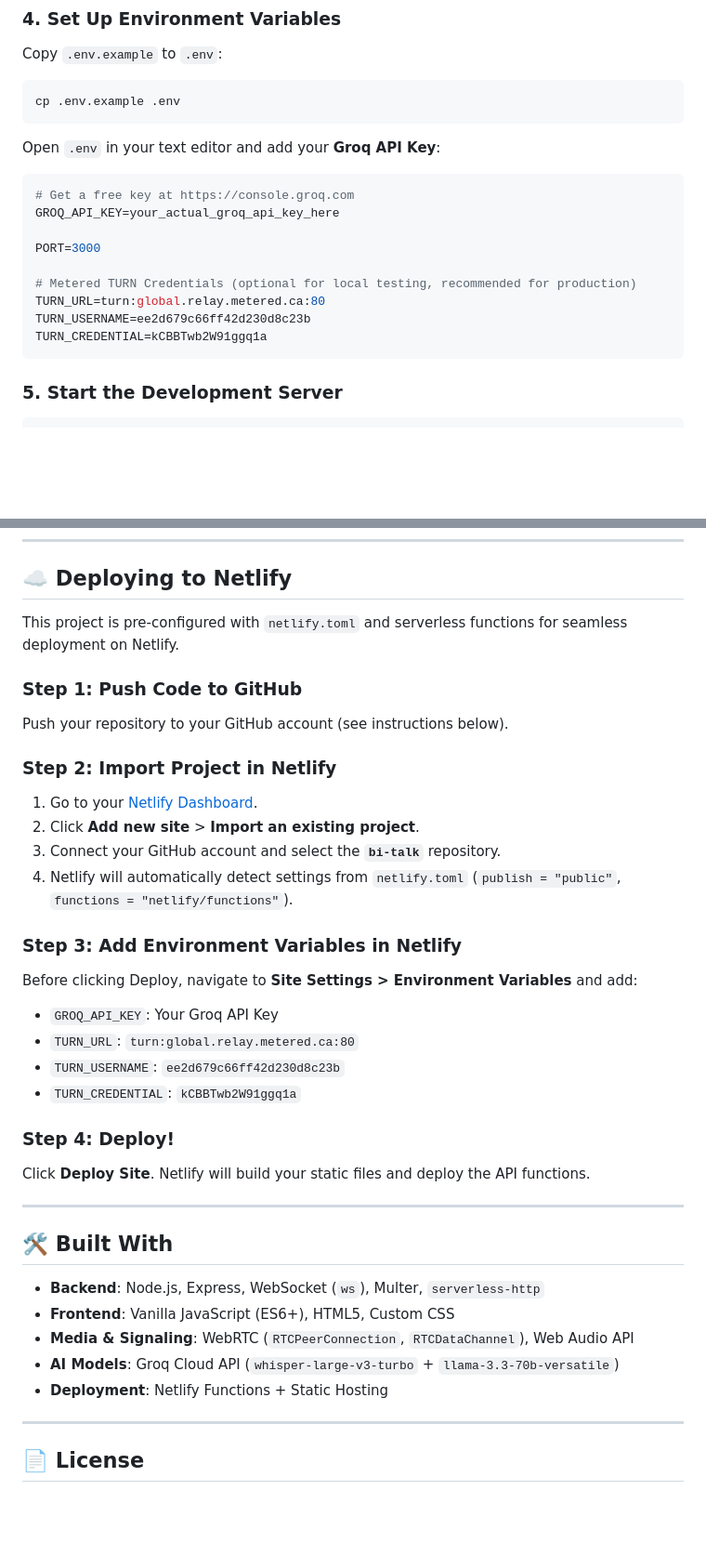
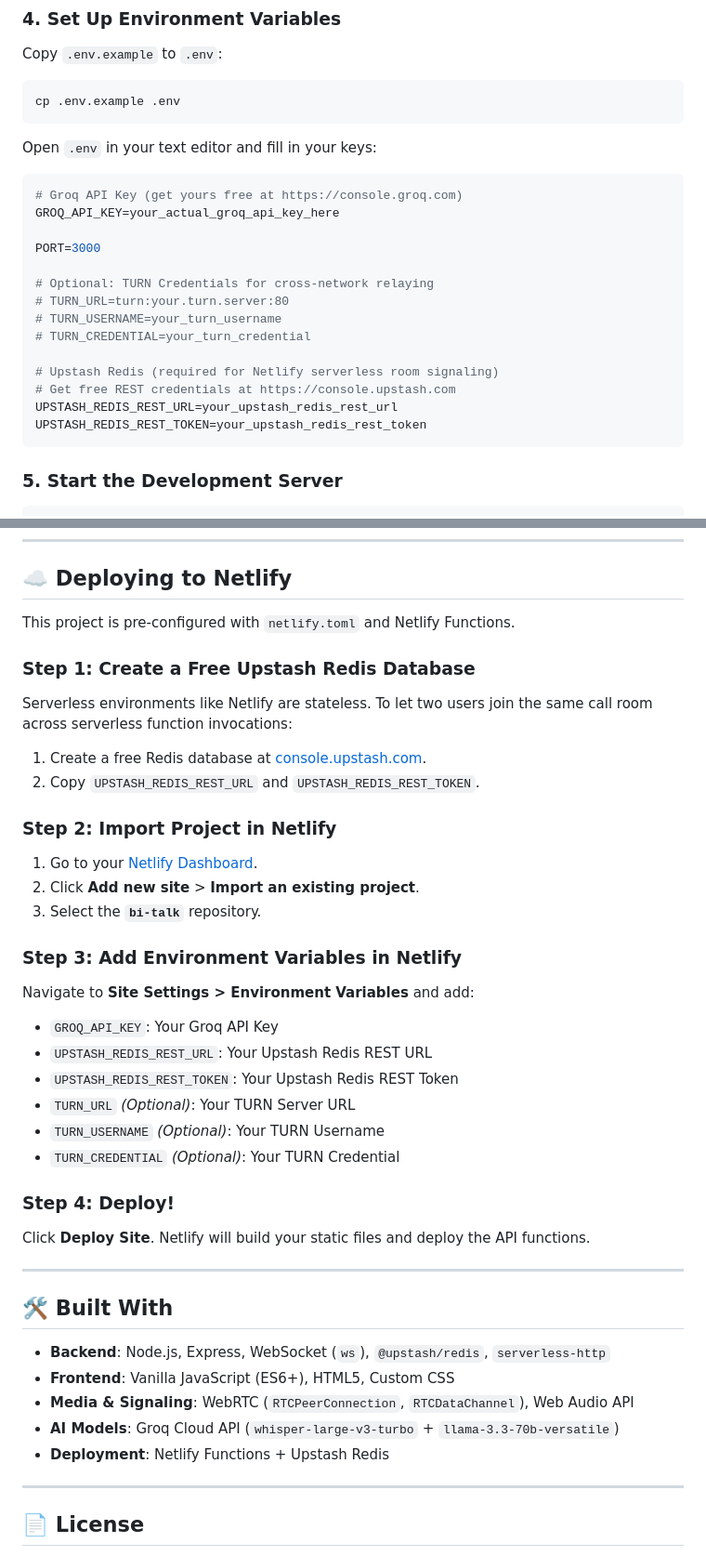
Before and after one commit to mayank-icu/bi-talk, a Markdown page: README.md, 2 parts joined by grey strips. Shown at 93% size. Drawn GitHub-style; blank space fills up the shorter version.

Commit message:
Update README.md: remove hardcoded TURN credentials and add Upstash Redis deployment guide

````diff
--- a/README.md
+++ b/README.md
@@ -38,17 +38,22 @@ Copy `.env.example` to `.env`:
 cp .env.example .env
 ```
 
-Open `.env` in your text editor and add your **Groq API Key**:
+Open `.env` in your text editor and fill in your keys:
 ```env
-# Get a free key at https://console.groq.com
+# Groq API Key (get yours free at https://console.groq.com)
 GROQ_API_KEY=your_actual_groq_api_key_here
 
 PORT=3000
 
-# Metered TURN Credentials (optional for local testing, recommended for production)
-TURN_URL=turn:global.relay.metered.ca:80
-TURN_USERNAME=ee2d679c66ff42d230d8c23b
-TURN_CREDENTIAL=kCBBTwb2W91ggq1a
+# Optional: TURN Credentials for cross-network relaying
+# TURN_URL=turn:your.turn.server:80
+# TURN_USERNAME=your_turn_username
+# TURN_CREDENTIAL=your_turn_credential
+
+# Upstash Redis (required for Netlify serverless room signaling)
+# Get free REST credentials at https://console.upstash.com
+UPSTASH_REDIS_REST_URL=your_upstash_redis_rest_url
+UPSTASH_REDIS_REST_TOKEN=your_upstash_redis_rest_token
 ```
 
 ### 5. Start the Development Server
@@ -66,23 +71,26 @@ Open a second tab or share your local IP to start a test call between two browse
 
 ## ☁️ Deploying to Netlify
 
-This project is pre-configured with `netlify.toml` and serverless functions for seamless deployment on Netlify.
+This project is pre-configured with `netlify.toml` and Netlify Functions.
 
-### Step 1: Push Code to GitHub
-Push your repository to your GitHub account (see instructions below).
+### Step 1: Create a Free Upstash Redis Database
+Serverless environments like Netlify are stateless. To let two users join the same call room across serverless function invocations:
+1. Create a free Redis database at [console.upstash.com](https://console.upstash.com).
+2. Copy `UPSTASH_REDIS_REST_URL` and `UPSTASH_REDIS_REST_TOKEN`.
 
 ### Step 2: Import Project in Netlify
 1. Go to your [Netlify Dashboard](https://app.netlify.com).
 2. Click **Add new site** > **Import an existing project**.
-3. Connect your GitHub account and select the **`bi-talk`** repository.
-4. Netlify will automatically detect settings from `netlify.toml` (`publish = "public"`, `functions = "netlify/functions"`).
+3. Select the **`bi-talk`** repository.
 
 ### Step 3: Add Environment Variables in Netlify
-Before clicking Deploy, navigate to **Site Settings > Environment Variables** and add:
+Navigate to **Site Settings > Environment Variables** and add:
 - `GROQ_API_KEY`: Your Groq API Key
-- `TURN_URL`: `turn:global.relay.metered.ca:80`
-- `TURN_USERNAME`: `ee2d679c66ff42d230d8c23b`
-- `TURN_CREDENTIAL`: `kCBBTwb2W91ggq1a`
+- `UPSTASH_REDIS_REST_URL`: Your Upstash Redis REST URL
+- `UPSTASH_REDIS_REST_TOKEN`: Your Upstash Redis REST Token
+- `TURN_URL` *(Optional)*: Your TURN Server URL
+- `TURN_USERNAME` *(Optional)*: Your TURN Username
+- `TURN_CREDENTIAL` *(Optional)*: Your TURN Credential
 
 ### Step 4: Deploy!
 Click **Deploy Site**. Netlify will build your static files and deploy the API functions.
@@ -91,11 +99,11 @@ Click **Deploy Site**. Netlify will build your static files and deploy the API f
 
 ## 🛠️ Built With
 
-- **Backend**: Node.js, Express, WebSocket (`ws`), Multer, `serverless-http`
+- **Backend**: Node.js, Express, WebSocket (`ws`), `@upstash/redis`, `serverless-http`
 - **Frontend**: Vanilla JavaScript (ES6+), HTML5, Custom CSS
 - **Media & Signaling**: WebRTC (`RTCPeerConnection`, `RTCDataChannel`), Web Audio API
 - **AI Models**: Groq Cloud API (`whisper-large-v3-turbo` + `llama-3.3-70b-versatile`)
-- **Deployment**: Netlify Functions + Static Hosting
+- **Deployment**: Netlify Functions + Upstash Redis
 
 ---
 
````
Also changed, not shown: other parts of README.md (+1 -1 lines).
